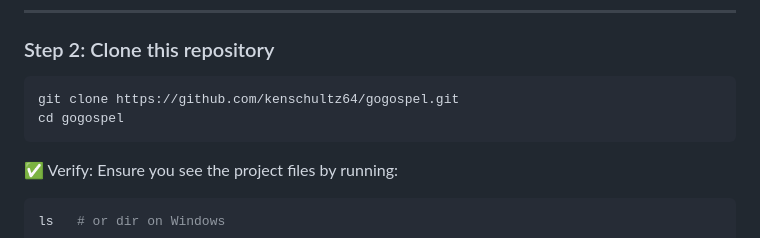
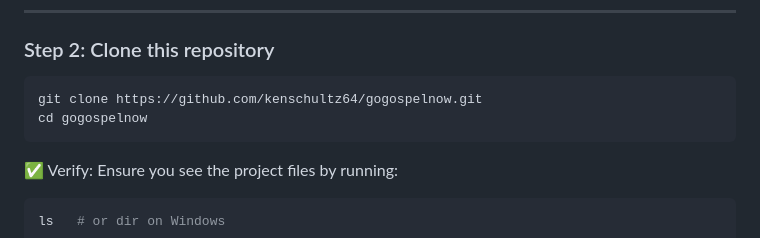
Before and after one commit to kenschultz64/gogospelnow, a Markdown page: README.md, the part around the change. Rendered like a GitHub page.

````diff
--- a/README.md
+++ b/README.md
@@ -31,8 +31,8 @@ If you do not have Docker or Ollama installed, install them first. Then install
 
 ### Step 2: Clone this repository
 ```bash
-git clone https://github.com/kenschultz64/gogospel.git
-cd gogospel
+git clone https://github.com/kenschultz64/gogospelnow.git
+cd gogospelnow
 ```
 ✅ Verify: Ensure you see the project files by running:
 ```bash
````
